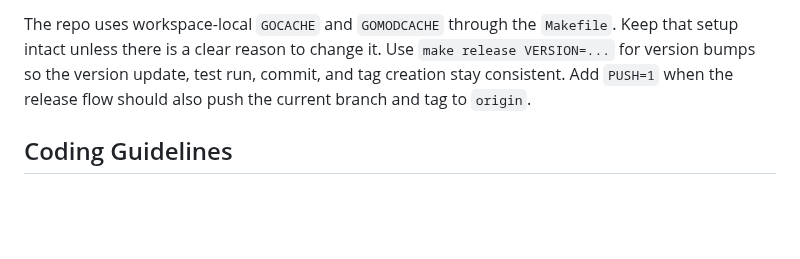
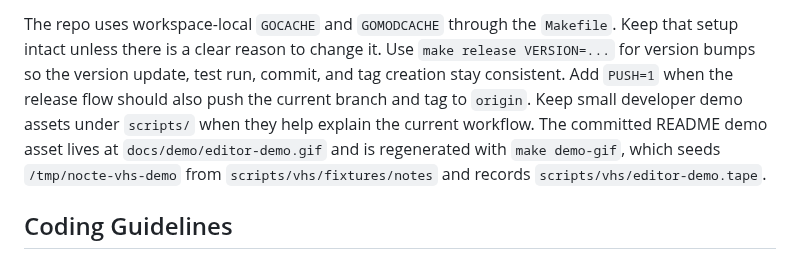
Before and after one commit to inrd/nocte, a Markdown page: AGENTS.md, the part around the change. GitHub-like rendering; blank space fills up the shorter version.

```diff
--- a/AGENTS.md
+++ b/AGENTS.md
@@ -73,6 +73,7 @@ Use the Make targets instead of raw Go commands when practical:
 
 The repo uses workspace-local `GOCACHE` and `GOMODCACHE` through the `Makefile`. Keep that setup intact unless there is a clear reason to change it.
 Use `make release VERSION=...` for version bumps so the version update, test run, commit, and tag creation stay consistent. Add `PUSH=1` when the release flow should also push the current branch and tag to `origin`.
+Keep small developer demo assets under `scripts/` when they help explain the current workflow. The committed README demo asset lives at `docs/demo/editor-demo.gif` and is regenerated with `make demo-gif`, which seeds `/tmp/nocte-vhs-demo` from `scripts/vhs/fixtures/notes` and records `scripts/vhs/editor-demo.tape`.
 
 ## Coding Guidelines
 
```
Also changed, not shown: README.md (+3 -0 lines), docs/demo/editor-demo.gif (added), 9 other files.
